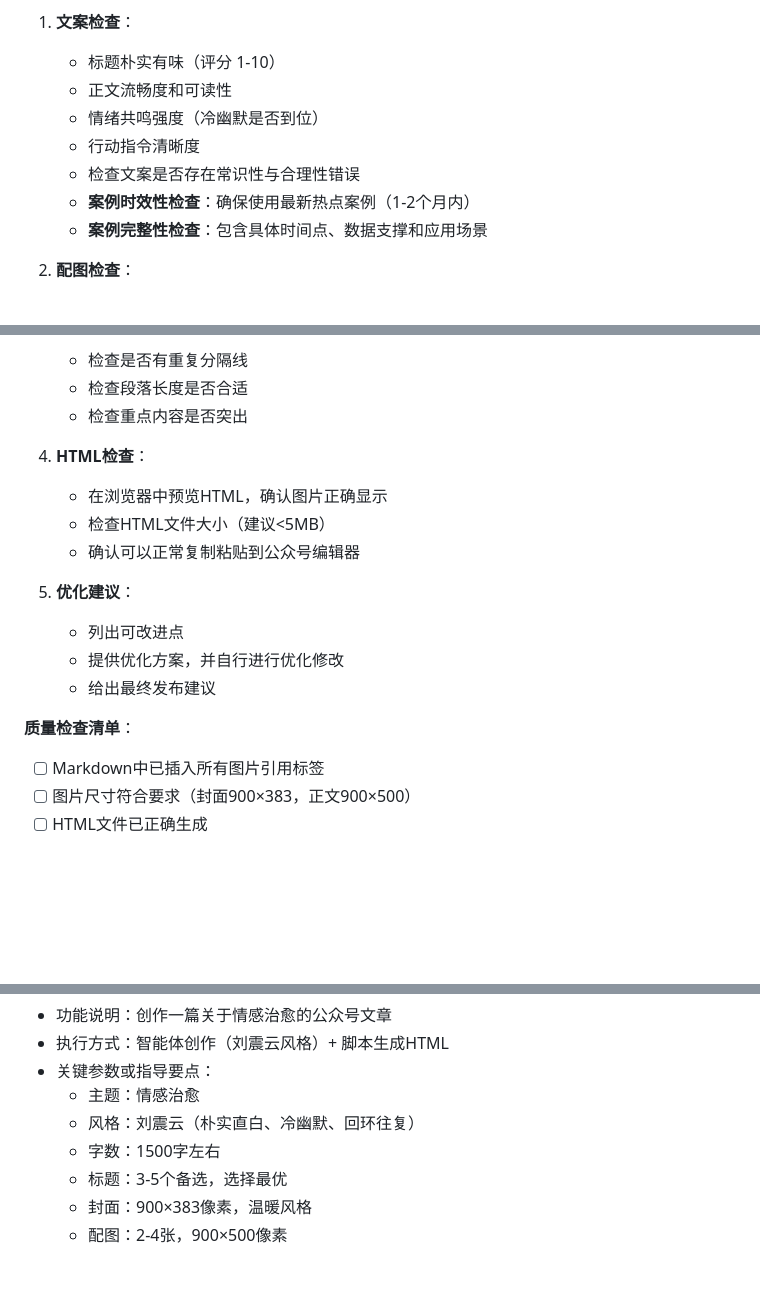
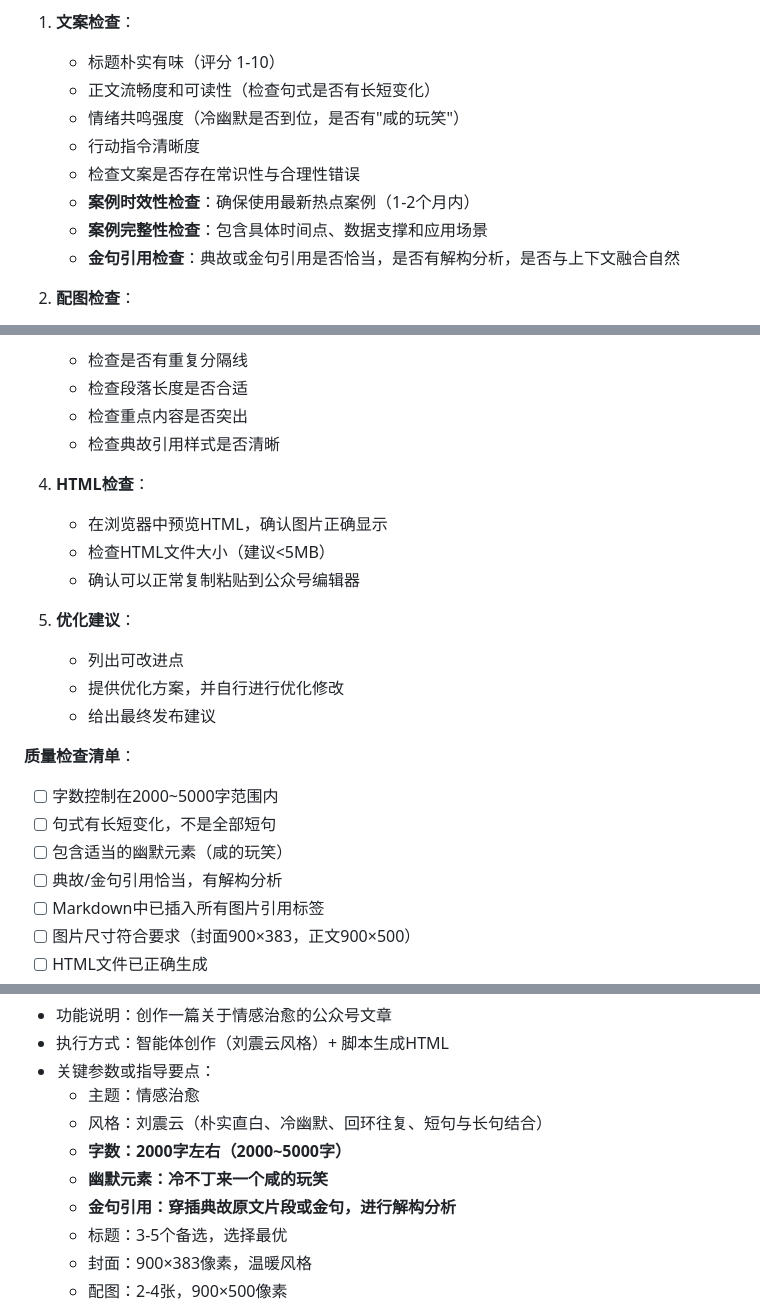
Before and after one commit to GitGump/agent_skill_collection, a Markdown page: 公众号-刘震云/SKILL.md, 3 parts joined by grey strips. Drawn GitHub-style; blank space fills up the shorter version.

```diff
--- a/公众号-刘震云/SKILL.md
+++ b/公众号-刘震云/SKILL.md
@@ -232,12 +242,13 @@ dependency:
 
 1. **文案检查**：
    - 标题朴实有味（评分 1-10）
-   - 正文流畅度和可读性
-   - 情绪共鸣强度（冷幽默是否到位）
+   - 正文流畅度和可读性（检查句式是否有长短变化）
+   - 情绪共鸣强度（冷幽默是否到位，是否有"咸的玩笑"）
    - 行动指令清晰度
    - 检查文案是否存在常识性与合理性错误
    - **案例时效性检查**：确保使用最新热点案例（1-2个月内）
    - **案例完整性检查**：包含具体时间点、数据支撑和应用场景
+   - **金句引用检查**：典故或金句引用是否恰当，是否有解构分析，是否与上下文融合自然
 
 2. **配图检查**：
    - 检查封面图是否严格为900×383像素（2.35:1比例），如果不是，按要求尺寸重新生成
@@ -252,6 +263,7 @@ dependency:
    - 检查是否有重复分隔线
    - 检查段落长度是否合适
    - 检查重点内容是否突出
+   - 检查典故引用样式是否清晰
 
 4. **HTML检查**：
    - 在浏览器中预览HTML，确认图片正确显示
@@ -264,6 +276,10 @@ dependency:
    - 给出最终发布建议
 
 **质量检查清单**：
+- [ ] 字数控制在2000~5000字范围内
+- [ ] 句式有长短变化，不是全部短句
+- [ ] 包含适当的幽默元素（咸的玩笑）
+- [ ] 典故/金句引用恰当，有解构分析
 - [ ] Markdown中已插入所有图片引用标签
 - [ ] 图片尺寸符合要求（封面900×383，正文900×500）
 - [ ] HTML文件已正确生成
@@ -347,8 +371,10 @@ dependency:
 - 执行方式：智能体创作（刘震云风格）+ 脚本生成HTML
 - 关键参数或指导要点：
   - 主题：情感治愈
-  - 风格：刘震云（朴实直白、冷幽默、回环往复）
-  - 字数：1500字左右
+  - 风格：刘震云（朴实直白、冷幽默、回环往复、短句与长句结合）
+  - **字数：2000字左右（2000~5000字）**
+  - **幽默元素：冷不丁来一个咸的玩笑**
+  - **金句引用：穿插典故原文片段或金句，进行解构分析**
   - 标题：3-5个备选，选择最优
   - 封面：900×383像素，温暖风格
   - 配图：2-4张，900×500像素
```
Also changed, not shown: other parts of 公众号-刘震云/SKILL.md (+40 -22 lines).
